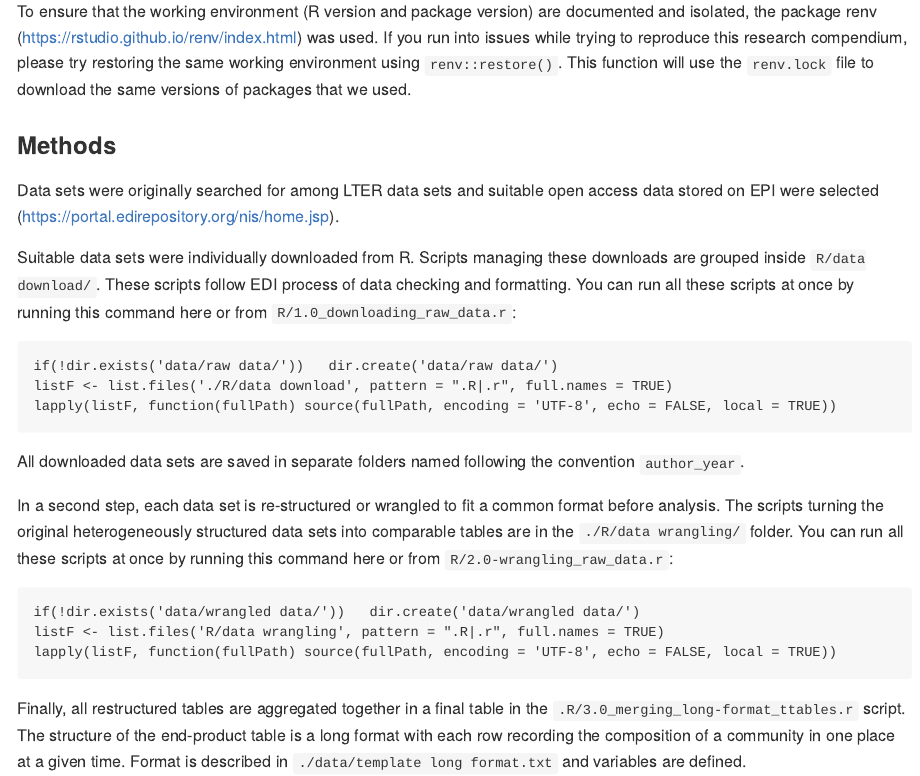
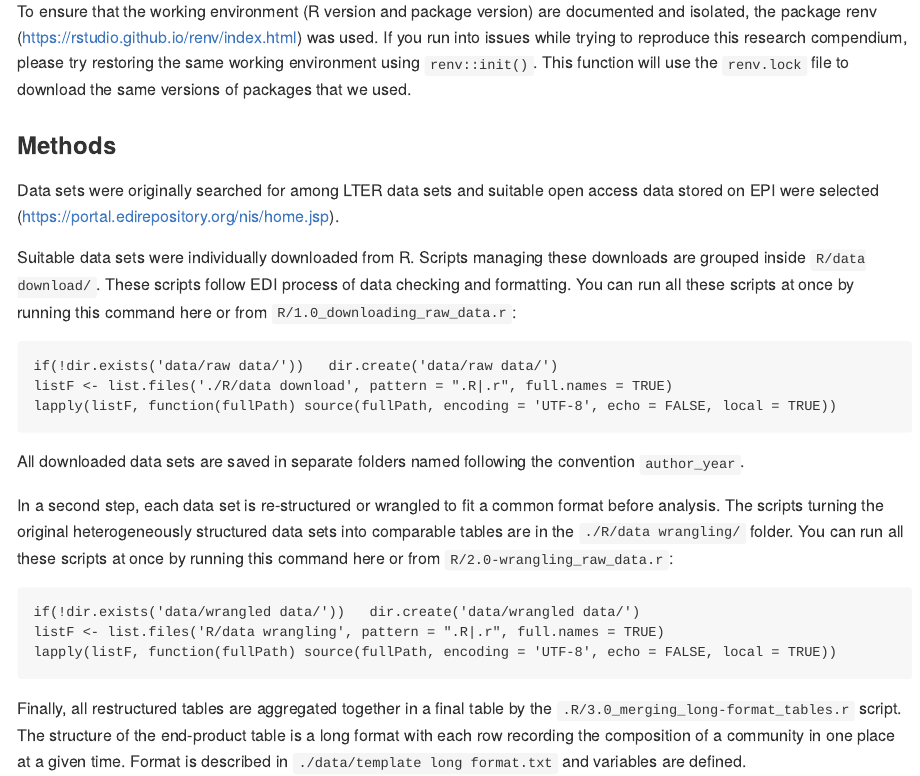
Before and after one commit to chase-lab/BioTIMEx, an R Markdown document (readme.Rmd): the page in a window 1100 px wide, from 300 px down. The pictures show the output file readme.md that the author committed with the source, drawn offline in the style of GitHub.

Commit message:
readme update

````diff
--- a/readme.Rmd
+++ b/readme.Rmd
@@ -15,14 +15,14 @@ This research compendium regroups scripts used to download, re-structure and agg
 The code found here was originally versionned using git and stored on github <>, and was eventually submitted to Zenodo <>. This code accompanies the article: XXXXX.
 
 ### Reproducibility and R environment
-To ensure that the working environment (R version and package version) are documented and isolated, the package renv (<https://rstudio.github.io/renv/index.html>) was used. If you run into issues while trying to reproduce this research compendium, please try restoring the same working environment using `renv::restore()`. This function will use the `renv.lock` file to download the same versions of packages that we used.
+To ensure that the working environment (R version and package version) are documented and isolated, the package renv (<https://rstudio.github.io/renv/index.html>) was used. If you run into issues while trying to reproduce this research compendium, please try restoring the same working environment using `renv::init()`. This function will use the `renv.lock` file to download the same versions of packages that we used.
 
 ### Methods
 Data sets were originally searched for among LTER data sets and suitable open access data stored on EPI were selected (<https://portal.edirepository.org/nis/home.jsp>).
 
 Suitable data sets were individually downloaded from R. Scripts managing these downloads are grouped inside `R/data download/`. These scripts follow EDI process of data checking and formatting. You can run all these scripts at once by running this command here or from `R/1.0_downloading_raw_data.r`:
 
-```
+```{r eval=FALSE}
 if(!dir.exists('data/raw data/'))   dir.create('data/raw data/')
 listF <- list.files('./R/data download', pattern = ".R|.r", full.names = TRUE)
 lapply(listF, function(fullPath) source(fullPath, encoding = 'UTF-8', echo = FALSE, local = TRUE))
@@ -33,13 +33,13 @@ All downloaded data sets are saved in separate folders named following the conve
 
 In a second step, each data set is re-structured or wrangled to fit a common format before analysis. The scripts turning the original heterogeneously structured data sets into comparable tables are in the `./R/data wrangling/` folder. You can run all these scripts at once by running this command here or from `R/2.0-wrangling_raw_data.r`:
 
-```
+```{r eval=FALSE}
 if(!dir.exists('data/wrangled data/'))   dir.create('data/wrangled data/')
 listF <- list.files('R/data wrangling', pattern = ".R|.r", full.names = TRUE)
 lapply(listF, function(fullPath) source(fullPath, encoding = 'UTF-8', echo = FALSE, local = TRUE))
 ```
 
-Finally, all restructured tables are aggregated together in a final table in the `.R/3.0_merging_long-format_ttables.r` script. The structure of the end-product table is a long format with each row recording the composition of a community in one place at a given time. Format is described in `./data/template long format.txt` and variables are defined.
+Finally, all restructured tables are aggregated together in a final table by the `.R/3.0_merging_long-format_tables.r` script. The structure of the end-product table is a long format with each row recording the composition of a community in one place at a given time. Format is described in `./data/template long format.txt` and variables are defined.
 
 ### Analyses
 Further analyses were carried at on R too by Shane Blowes and collaborators.
````
Also changed, not shown: readme.md, readme.Rmd (2 more changed lines), 1 other file.
